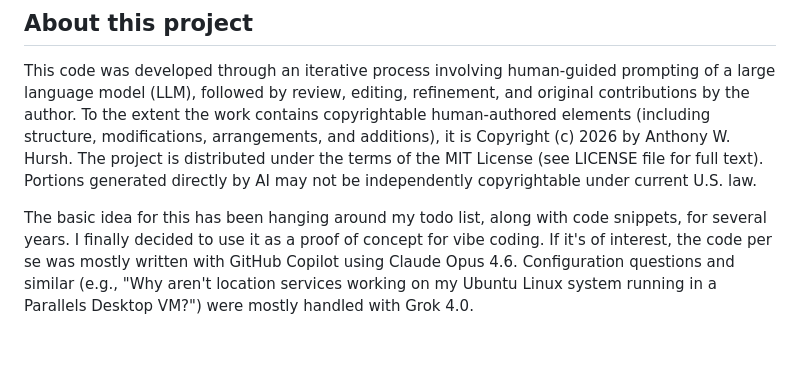
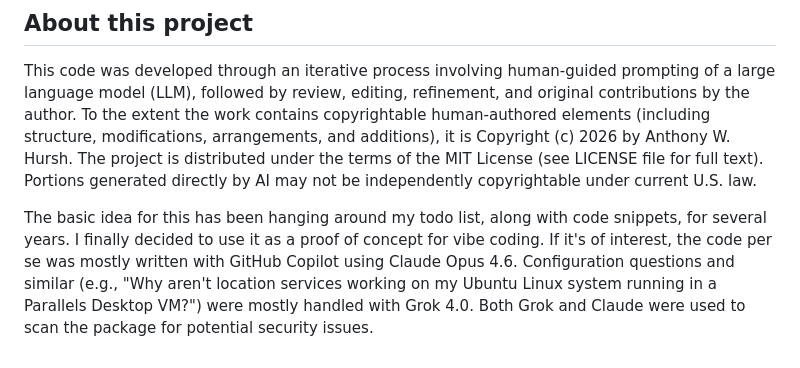
Before and after one commit to pulpgrinder/passiflora, a Markdown page: README.md, the part around the change. Drawn GitHub-style.

Commit message:
Documentation

```diff
--- a/README.md
+++ b/README.md
@@ -117,4 +117,4 @@ There are numerous utility functions defined on the PassifloraIO object. See  **
 
 This code was developed through an iterative process involving human-guided prompting of a large language model (LLM), followed by review, editing, refinement, and original contributions by the author. To the extent the work contains copyrightable human-authored elements (including structure, modifications, arrangements, and additions), it is Copyright (c) 2026 by Anthony W. Hursh. The project is distributed under the terms of the MIT License (see LICENSE file for full text). Portions generated directly by AI may not be independently copyrightable under current U.S. law.
 
-The basic idea for this has been hanging around my todo list, along with code snippets, for several years. I finally decided to use it as a proof of concept for vibe coding. If it's of interest, the code per se was mostly written with GitHub Copilot using Claude Opus 4.6. Configuration questions and similar (e.g., "Why aren't location services working on my Ubuntu Linux system running in a Parallels Desktop VM?") were mostly handled with Grok 4.0.
+The basic idea for this has been hanging around my todo list, along with code snippets, for several years. I finally decided to use it as a proof of concept for vibe coding. If it's of interest, the code per se was mostly written with GitHub Copilot using Claude Opus 4.6. Configuration questions and similar (e.g., "Why aren't location services working on my Ubuntu Linux system running in a Parallels Desktop VM?") were mostly handled with Grok 4.0. Both Grok and Claude were used to scan the package for potential security issues.
```
